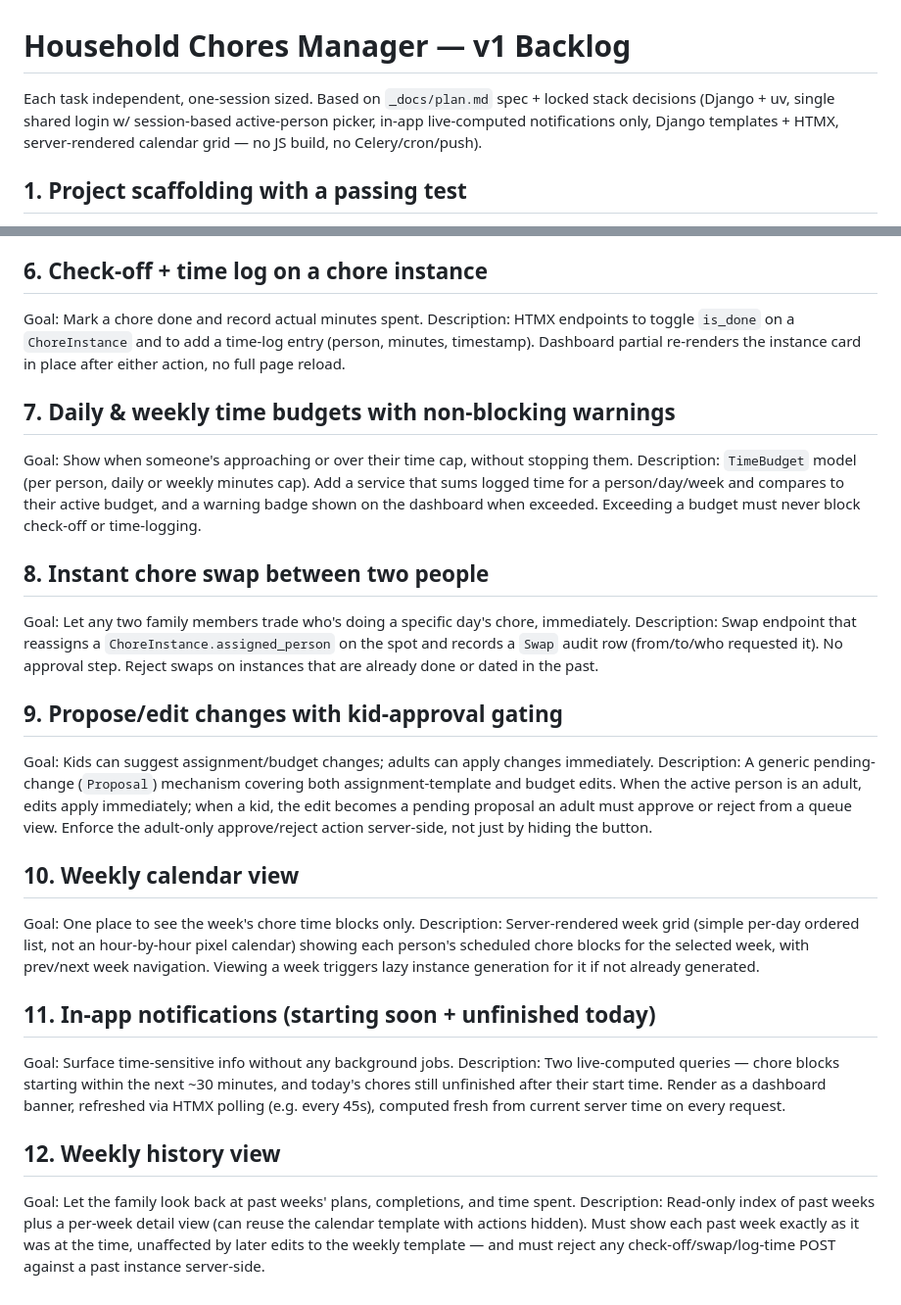
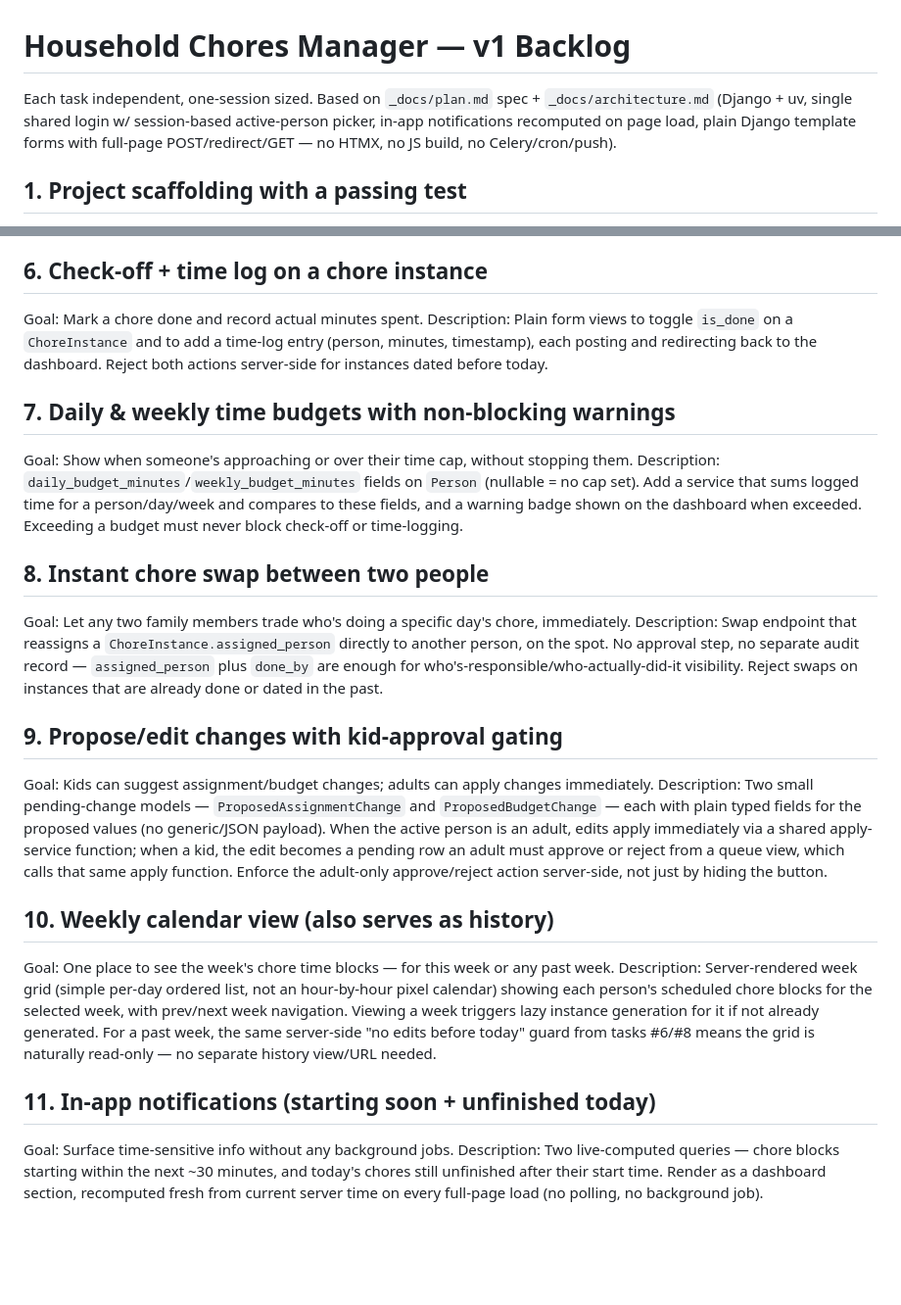
Before and after one commit to vadimvvlasov/household-chores-manager, a Markdown page: _docs/backlog.md, 2 parts joined by grey strips. Shown at 98% size. Drawn GitHub-style; blank space fills up the shorter version.

Commit message:
docs(backlog): Update v1 backlog to reflect architecture refinements
- Replace live-computed notifications with page-load recomputation, removing HTMX polling
- Change check-off and time-log from HTMX partial re-renders to plain form POST/redirect/GET
- Simplify time budgets to nullable fields on Person model instead of separate TimeBudget model
- Remove separate Swap audit model; use assigned_person and done_by fields for responsibility tracking
- Split generic Proposal mechanism into two typed models: ProposedAssignmentChange and ProposedBudgetChange
- Extend weekly calendar view to serve as history for past weeks with server-side read-only enforcement
- Remove dedicated weekly history view (now covered by calendar with date guards)
- Align all changes with _docs/architecture.md spec: no HTMX, no JS build, no background jobs

```diff
--- a/_docs/backlog.md
+++ b/_docs/backlog.md
@@ -1,6 +1,6 @@
 # Household Chores Manager — v1 Backlog
 
-Each task independent, one-session sized. Based on `_docs/plan.md` spec + locked stack decisions (Django + uv, single shared login w/ session-based active-person picker, in-app live-computed notifications only, Django templates + HTMX, server-rendered calendar grid — no JS build, no Celery/cron/push).
+Each task independent, one-session sized. Based on `_docs/plan.md` spec + `_docs/architecture.md` (Django + uv, single shared login w/ session-based active-person picker, in-app notifications recomputed on page load, plain Django template forms with full-page POST/redirect/GET — no HTMX, no JS build, no Celery/cron/push).
 
 ## 1. Project scaffolding with a passing test
 Goal: Empty Django project runs and tests pass.
@@ -24,28 +24,24 @@ Description: Service function that, given a week's Sunday date, creates `ChoreIn
 
 ## 6. Check-off + time log on a chore instance
 Goal: Mark a chore done and record actual minutes spent.
-Description: HTMX endpoints to toggle `is_done` on a `ChoreInstance` and to add a time-log entry (person, minutes, timestamp). Dashboard partial re-renders the instance card in place after either action, no full page reload.
+Description: Plain form views to toggle `is_done` on a `ChoreInstance` and to add a time-log entry (person, minutes, timestamp), each posting and redirecting back to the dashboard. Reject both actions server-side for instances dated before today.
 
 ## 7. Daily & weekly time budgets with non-blocking warnings
 Goal: Show when someone's approaching or over their time cap, without stopping them.
-Description: `TimeBudget` model (per person, daily or weekly minutes cap). Add a service that sums logged time for a person/day/week and compares to their active budget, and a warning badge shown on the dashboard when exceeded. Exceeding a budget must never block check-off or time-logging.
+Description: `daily_budget_minutes`/`weekly_budget_minutes` fields on `Person` (nullable = no cap set). Add a service that sums logged time for a person/day/week and compares to these fields, and a warning badge shown on the dashboard when exceeded. Exceeding a budget must never block check-off or time-logging.
 
 ## 8. Instant chore swap between two people
 Goal: Let any two family members trade who's doing a specific day's chore, immediately.
-Description: Swap endpoint that reassigns a `ChoreInstance.assigned_person` on the spot and records a `Swap` audit row (from/to/who requested it). No approval step. Reject swaps on instances that are already done or dated in the past.
+Description: Swap endpoint that reassigns a `ChoreInstance.assigned_person` directly to another person, on the spot. No approval step, no separate audit record — `assigned_person` plus `done_by` are enough for who's-responsible/who-actually-did-it visibility. Reject swaps on instances that are already done or dated in the past.
 
 ## 9. Propose/edit changes with kid-approval gating
 Goal: Kids can suggest assignment/budget changes; adults can apply changes immediately.
-Description: A generic pending-change (`Proposal`) mechanism covering both assignment-template and budget edits. When the active person is an adult, edits apply immediately; when a kid, the edit becomes a pending proposal an adult must approve or reject from a queue view. Enforce the adult-only approve/reject action server-side, not just by hiding the button.
+Description: Two small pending-change models — `ProposedAssignmentChange` and `ProposedBudgetChange` — each with plain typed fields for the proposed values (no generic/JSON payload). When the active person is an adult, edits apply immediately via a shared apply-service function; when a kid, the edit becomes a pending row an adult must approve or reject from a queue view, which calls that same apply function. Enforce the adult-only approve/reject action server-side, not just by hiding the button.
 
-## 10. Weekly calendar view
-Goal: One place to see the week's chore time blocks only.
-Description: Server-rendered week grid (simple per-day ordered list, not an hour-by-hour pixel calendar) showing each person's scheduled chore blocks for the selected week, with prev/next week navigation. Viewing a week triggers lazy instance generation for it if not already generated.
+## 10. Weekly calendar view (also serves as history)
+Goal: One place to see the week's chore time blocks — for this week or any past week.
+Description: Server-rendered week grid (simple per-day ordered list, not an hour-by-hour pixel calendar) showing each person's scheduled chore blocks for the selected week, with prev/next week navigation. Viewing a week triggers lazy instance generation for it if not already generated. For a past week, the same server-side "no edits before today" guard from tasks #6/#8 means the grid is naturally read-only — no separate history view/URL needed.
 
 ## 11. In-app notifications (starting soon + unfinished today)
 Goal: Surface time-sensitive info without any background jobs.
-Description: Two live-computed queries — chore blocks starting within the next ~30 minutes, and today's chores still unfinished after their start time. Render as a dashboard banner, refreshed via HTMX polling (e.g. every 45s), computed fresh from current server time on every request.
-
-## 12. Weekly history view
-Goal: Let the family look back at past weeks' plans, completions, and time spent.
-Description: Read-only index of past weeks plus a per-week detail view (can reuse the calendar template with actions hidden). Must show each past week exactly as it was at the time, unaffected by later edits to the weekly template — and must reject any check-off/swap/log-time POST against a past instance server-side.
+Description: Two live-computed queries — chore blocks starting within the next ~30 minutes, and today's chores still unfinished after their start time. Render as a dashboard section, recomputed fresh from current server time on every full-page load (no polling, no background job).
```
